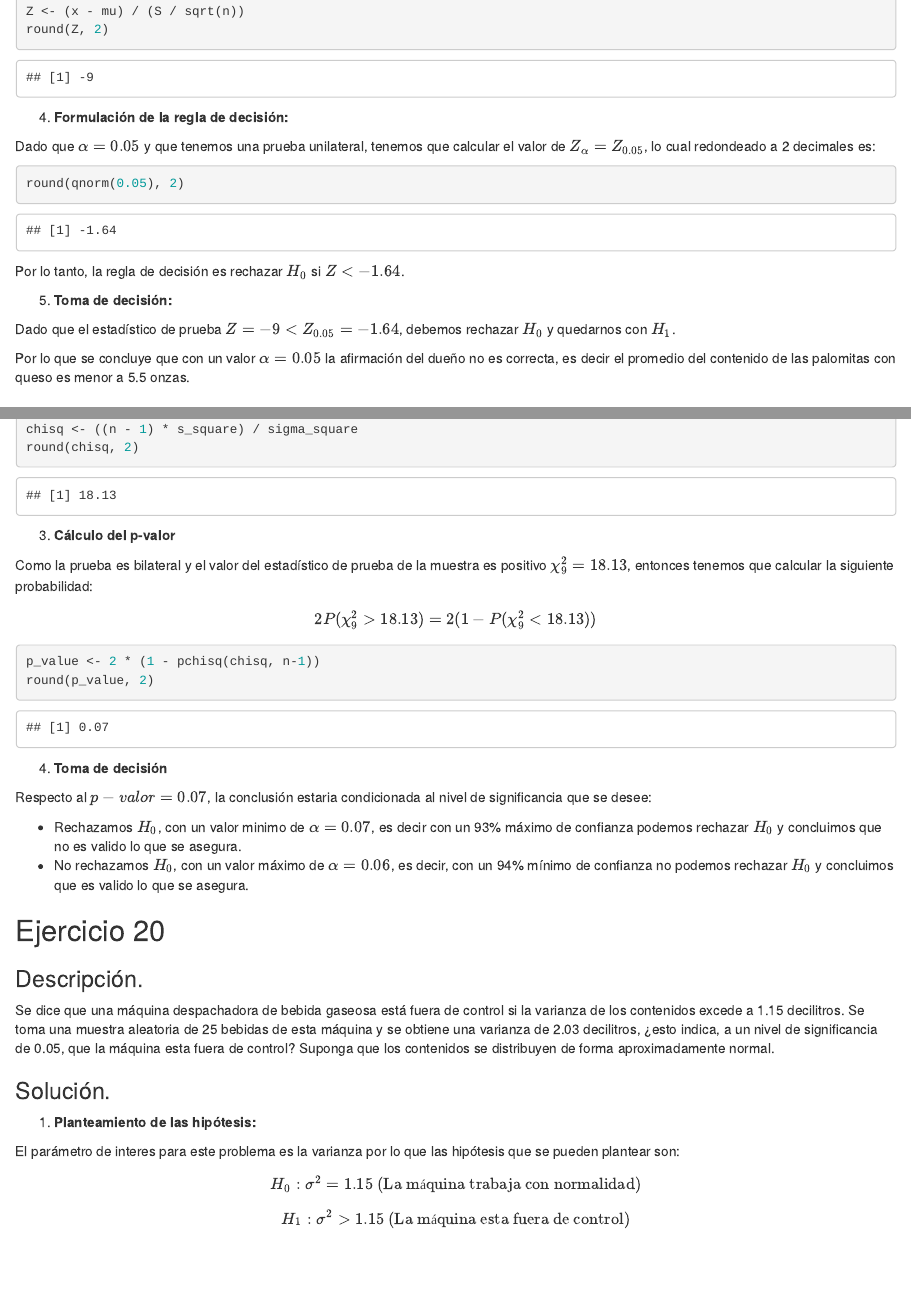
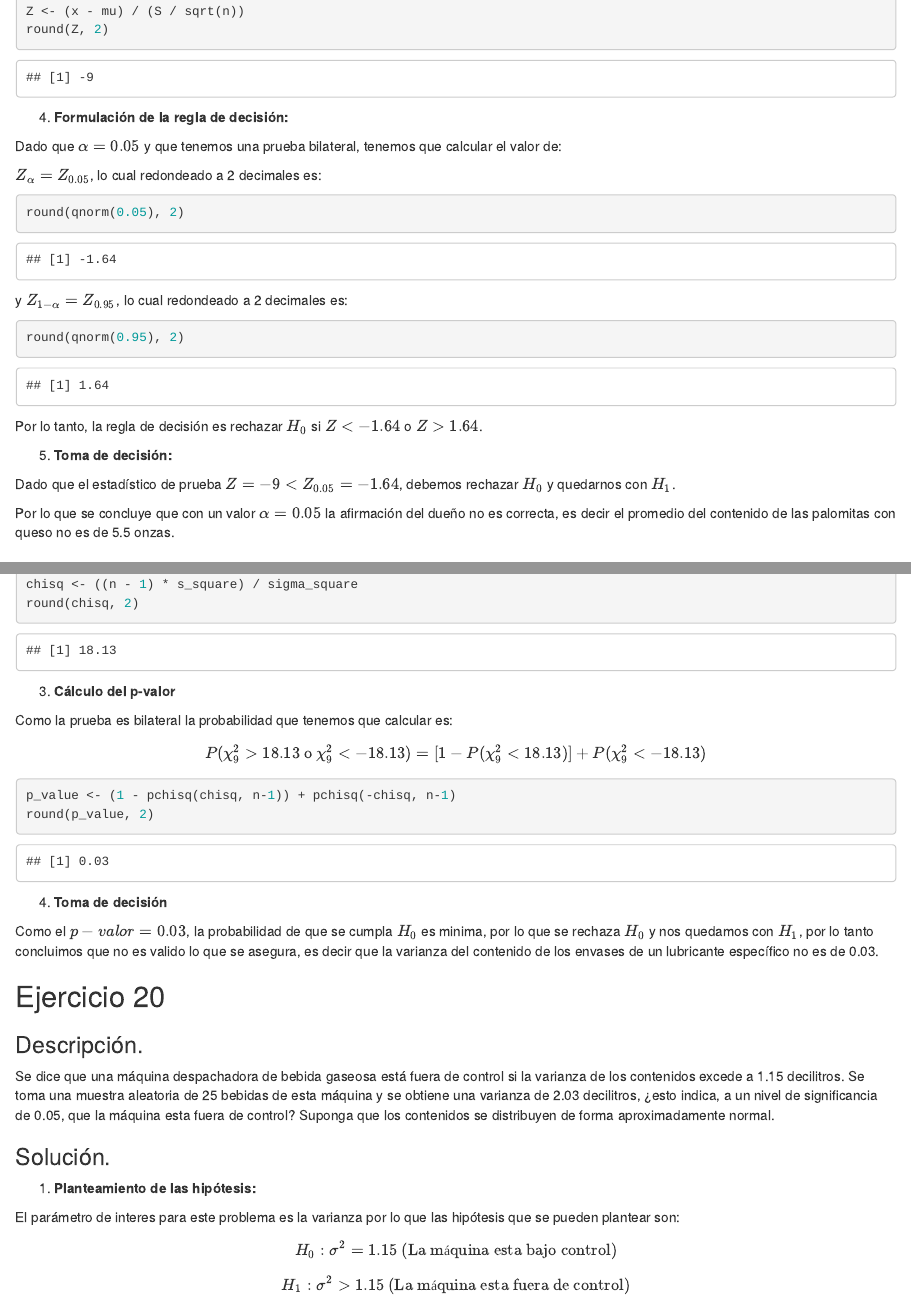
Before and after one commit to julianmaldonadoag/estadistica-analitica, an R Markdown document (Pruebas de hipotesis/PruebasDeHipotesis.Rmd): the page in a window 1100 px wide, from 13110 px down, and a second part further down, joined at a grey line. Rendered offline with R 4.5, knitr and Pandoc, with nearby package versions.

Commit message:
Ejercicios 10 y 19 corregidos

````diff
--- a/Pruebas de hipotesis/PruebasDeHipotesis.Rmd
+++ b/Pruebas de hipotesis/PruebasDeHipotesis.Rmd
@@ -551,19 +551,27 @@ round(Z, 2)
 
 4. **Formulación de la regla de decisión:**
 
-Dado que $\alpha = 0.05$ y que tenemos una prueba unilateral, tenemos que calcular el valor de $Z_{\alpha} = Z_{0.05}$, lo cual redondeado a 2 decimales es:
+Dado que $\alpha = 0.05$ y que tenemos una prueba bilateral, tenemos que calcular el valor de:
+
+$Z_{\alpha} = Z_{0.05}$, lo cual redondeado a 2 decimales es:
 
 ```{r}
 round(qnorm(0.05), 2)
 ```
 
-Por lo tanto, la regla de decisión es rechazar $H_0$ si $Z < -1.64$.
+y $Z_{1 - \alpha} = Z_{0.95}$, lo cual redondeado a 2 decimales es:
+
+```{r}
+round(qnorm(0.95), 2)
+```
+
+Por lo tanto, la regla de decisión es rechazar $H_0$ si $Z < -1.64$ o $Z > 1.64$.
 
 5. **Toma de decisión:**
 
 Dado que el estadístico de prueba $Z = -9 < Z_{0.05} = -1.64$, debemos rechazar $H_0$ y quedarnos con $H_1$.
 
-Por lo que se concluye que con un valor $\alpha = 0.05$ la afirmación del dueño no es correcta, es decir el promedio del contenido de las palomitas con queso es menor a 5.5 onzas.
+Por lo que se concluye que con un valor $\alpha = 0.05$ la afirmación del dueño no es correcta, es decir el promedio del contenido de las palomitas con queso no es de 5.5 onzas.
 
 ## Ejercicio 11.
 
@@ -1060,21 +1068,18 @@ round(chisq, 2)
 
 3. **Cálculo del p-valor**
 
-Como la prueba es bilateral y el valor del estadístico de prueba de la muestra es positivo $\chi_{9}^2 = 18.13$, entonces tenemos que calcular la siguiente probabilidad:
+Como la prueba es bilateral la probabilidad que tenemos que calcular es:
 
-$$2P(\chi_{9}^2 > 18.13) = 2(1 - P(\chi_{9}^2 < 18.13))$$
+$$P(\chi_{9}^2 > 18.13 \text{ o } \chi_{9}^2 < -18.13) = [1 - P(\chi_{9}^2 < 18.13)] + P(\chi_{9}^2 < -18.13)$$
 
 ```{r}
-p_value <- 2 * (1 - pchisq(chisq, n-1))
+p_value <- (1 - pchisq(chisq, n-1)) + pchisq(-chisq, n-1)
 round(p_value, 2)
 ```
 
 4. **Toma de decisión**
 
-Respecto al $p-valor = 0.07$, la conclusión estaria condicionada al nivel de significancia que se desee:
-
-- Rechazamos $H_0$, con un valor minimo de $\alpha=0.07$, es decir con un 93% máximo de confianza podemos rechazar $H_0$ y concluimos que no es valido lo que se asegura.
-- No rechazamos $H_0$, con un valor máximo de $\alpha = 0.06$, es decir, con un 94% mínimo de confianza no podemos rechazar $H_0$ y concluimos que es valido lo que se asegura.
+Como el $p-valor = 0.03$, la probabilidad de que se cumpla $H_0$ es minima, por lo que se rechaza $H_0$ y nos quedamos con $H_1$, por lo tanto concluimos que no es valido lo que se asegura, es decir que la varianza del contenido de los envases de un lubricante específico no es de 0.03.
 
 ## Ejercicio 20
 
@@ -1088,7 +1093,7 @@ Se dice que una máquina despachadora de bebida gaseosa está fuera de control s
 
 El parámetro de interes para este problema es la varianza por lo que las hipótesis que se pueden plantear son:
 
-$$H_0: \sigma^2 = 1.15 \text{ (La máquina trabaja con normalidad)}$$
+$$H_0: \sigma^2 = 1.15 \text{ (La máquina esta bajo control)}$$
 $$H_1: \sigma^2 > 1.15 \text{ (La máquina esta fuera de control)}$$
 
 2. **Selección del nivel de significancia:**
````
Also changed, not shown: Pruebas de hipotesis/PruebasDeHipotesis.pdf (added), Pruebas de hipotesis/PruebasDeHipotesis.Rmd (2 more changed lines), 1 other file.
